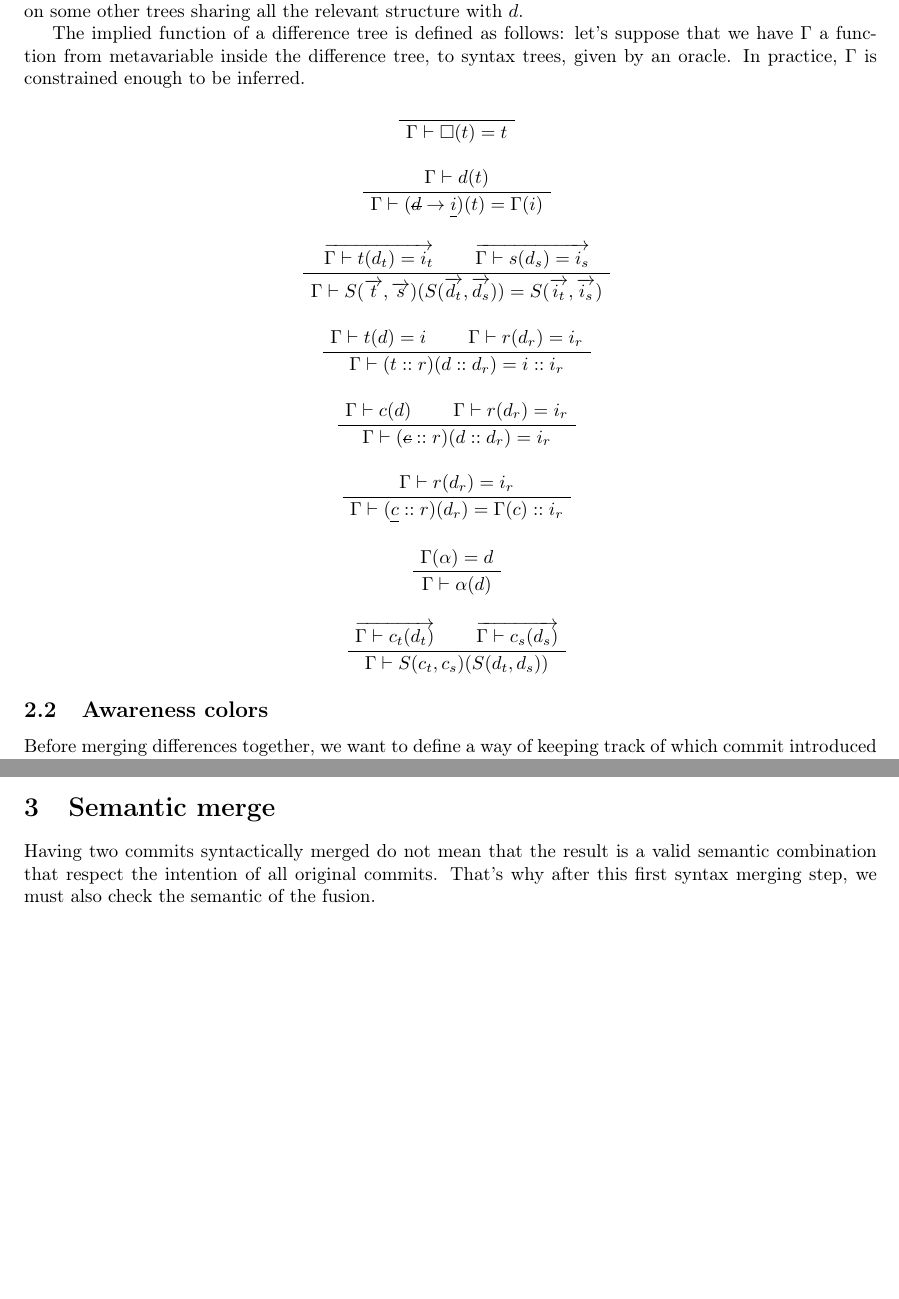
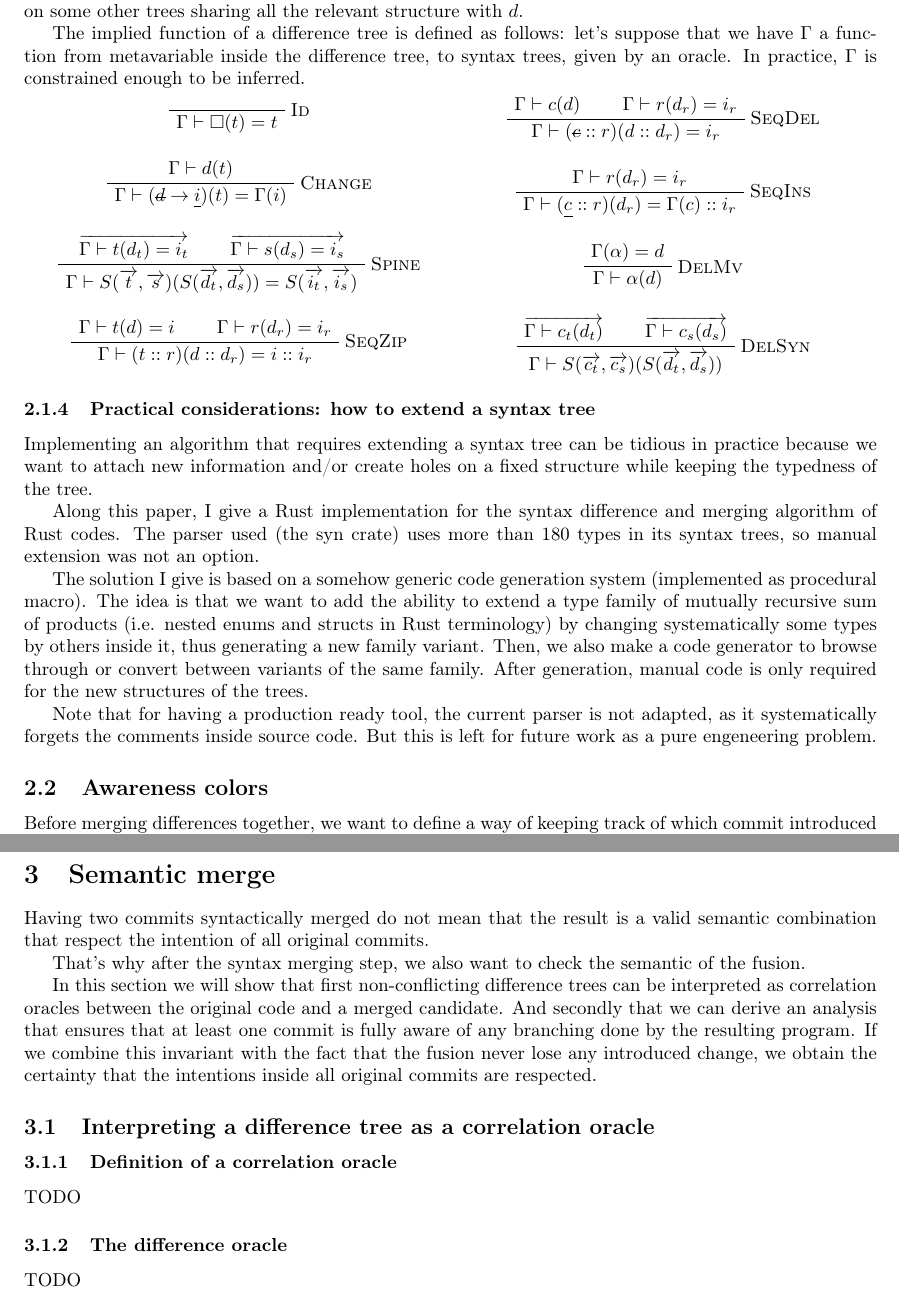
Before and after one commit to pedagand/mergeory, a LaTeX document (notes/notes.tex): two parts of pages 4 and 8 of 13 before the commit and two parts of pages 4 and 8 of 14 after it, joined at a grey line, cut so that both start at the same text, the shorter picture padded with empty space. Compiled offline with pdfLaTeX.

Commit message:
Notes: Small patches in phrasing

```diff
--- a/notes/notes.tex
+++ b/notes/notes.tex
@@ -305,49 +306,70 @@ The difference between $d$ and $i$ is therefore a function that is at least mapp
 
 The implied function of a difference tree is defined as follows: let's suppose that we have $\Gamma$ a function from metavariable inside the difference tree, to syntax trees, given by an oracle. In practice, $\Gamma$ is constrained enough to be inferred.
 
+\noindent
+\begin{minipage}{.49\textwidth}
 \begin{prooftree}
  \AxiomC{}
+ \RightLabel{\textsc{Id}}
  \UnaryInfC{$\Gamma \vdash \square(t) = t$}
 \end{prooftree}
 
 \begin{prooftree}
  \AxiomC{$\Gamma \vdash d(t)$}
+ \RightLabel{\textsc{Change}}
  \UnaryInfC{$\Gamma \vdash (\text{\st{$d$}} \rightarrow \text{\ul{$i$}})(t) = \Gamma(i)$}
 \end{prooftree}
 
 \begin{prooftree}
  \AxiomC{$\overrightarrow{\Gamma \vdash t(d_t) = i_t}$}
  \AxiomC{$\overrightarrow{\Gamma \vdash s(d_s) = i_s}$}
+ \RightLabel{\textsc{Spine}}
  \BinaryInfC{$\Gamma \vdash S(\overrightarrow{t},\overrightarrow{s})(S(\overrightarrow{d_t},\overrightarrow{d_s})) = S(\overrightarrow{i_t}, \overrightarrow{i_s})$}
 \end{prooftree}
 
 \begin{prooftree}
  \AxiomC{$\Gamma \vdash t(d) = i$}
  \AxiomC{$\Gamma \vdash r(d_r) = i_r$}
+ \RightLabel{\textsc{SeqZip}}
  \BinaryInfC{$\Gamma \vdash (t::r)(d::d_r) = i::i_r$}
 \end{prooftree}
-
+\end{minipage}
+\begin{minipage}{.49\textwidth}
 \begin{prooftree}
  \AxiomC{$\Gamma \vdash c(d)$}
  \AxiomC{$\Gamma \vdash r(d_r) = i_r$}
+ \RightLabel{\textsc{SeqDel}}
  \BinaryInfC{$\Gamma \vdash (\text{\st{$c$}}::r)(d::d_r) = i_r$}
 \end{prooftree}
 
 \begin{prooftree}
  \AxiomC{$\Gamma \vdash r(d_r) = i_r$}
+ \RightLabel{\textsc{SeqIns}}
  \UnaryInfC{$\Gamma \vdash (\text{\ul{$c$}}::r)(d_r) = \Gamma(c) :: i_r$}
 \end{prooftree}
 
 \begin{prooftree}
  \AxiomC{$\Gamma(\alpha) = d$}
+ \RightLabel{\textsc{DelMv}}
  \UnaryInfC{$\Gamma \vdash \alpha(d)$}
 \end{prooftree}
 
 \begin{prooftree}
  \AxiomC{$\overrightarrow{\Gamma \vdash c_t(d_t)}$}
  \AxiomC{$\overrightarrow{\Gamma \vdash c_s(d_s)}$}
- \BinaryInfC{$\Gamma \vdash S(c_t, c_s)(S(d_t, d_s))$}
+ \RightLabel{\textsc{DelSyn}}
+ \BinaryInfC{$\Gamma \vdash S(\overrightarrow{c_t}, \overrightarrow{c_s})(S(\overrightarrow{d_t}, \overrightarrow{d_s}))$}
 \end{prooftree}
+\end{minipage}
+
+\subsubsection{Practical considerations: how to extend a syntax tree}
+Implementing an algorithm that requires extending a syntax tree can be tidious in practice because we want to attach new information and/or create holes on a fixed structure while keeping the typedness of the tree.
+
+Along this paper, I give a Rust implementation for the syntax difference and merging algorithm of Rust codes. The parser used (the syn crate) uses more than 180 types in its syntax trees, so manual extension was not an option.
+
+The solution I give is based on a somehow generic code generation system (implemented as procedural macro). The idea is that we want to add the ability to extend a type family of mutually recursive sum of products (i.e. nested enums and structs in Rust terminology) by changing systematically some types by others inside it, thus generating a new family variant. Then, we also make a code generator to browse through or convert between variants of the same family. After generation, manual code is only required for the new structures of the trees.
+
+Note that for having a production ready tool, the current parser is not adapted, as it systematically forgets the comments inside source code. But this is left for future work as a pure engeneering problem.
 
 \subsection{Awareness colors}
 
@@ -659,9 +681,18 @@ Where $\oplus$ is a function transposing a deletion tree to an insertion tree by
 \end{prooftree}
 
 \section{Semantic merge}
-Having two commits syntactically merged do not mean that the result is a valid
-semantic combination that respect the intention of all original commits.
-That's why after this first syntax merging step, we must also check the semantic of the fusion.
+Having two commits syntactically merged do not mean that the result is a valid semantic combination that respect the intention of all original commits.
+
+That's why after the syntax merging step, we also want to check the semantic of the fusion.
+
+In this section we will show that first non-conflicting difference trees can be interpreted as correlation oracles between the original code and a merged candidate. And secondly that we can derive an analysis that ensures that at least one commit is fully aware of any branching done by the resulting program. If we combine this invariant with the fact that the fusion never lose any introduced change, we obtain the certainty that the intentions inside all original commits are respected.
+
+\subsection{Interpreting a difference tree as a correlation oracle}
+\subsubsection{Definition of a correlation oracle}
+TODO
+
+\subsubsection{The difference oracle}
+TODO
 
 \subsection{A key principle: mandatory disambiguation}
 \paragraph{A generic definition of a valid merge} A merge is valid if for any state of the program, there is a single unambiguous trace after applying all the modifications of the concurrent commits. There should be no automatic choice in favor of any of the commits. This means that if two commits touched the same state of the program or the same expression at the same time, the merge will be considered not valid. We call a point in a trace where the semantic is ambiguous a collision.
```
Also changed, not shown: notes/notes.tex (23 more changed lines).
